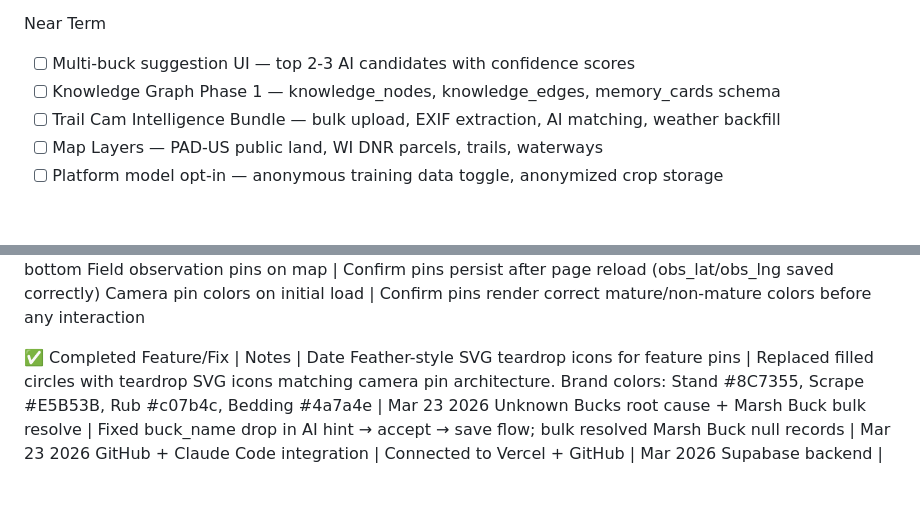
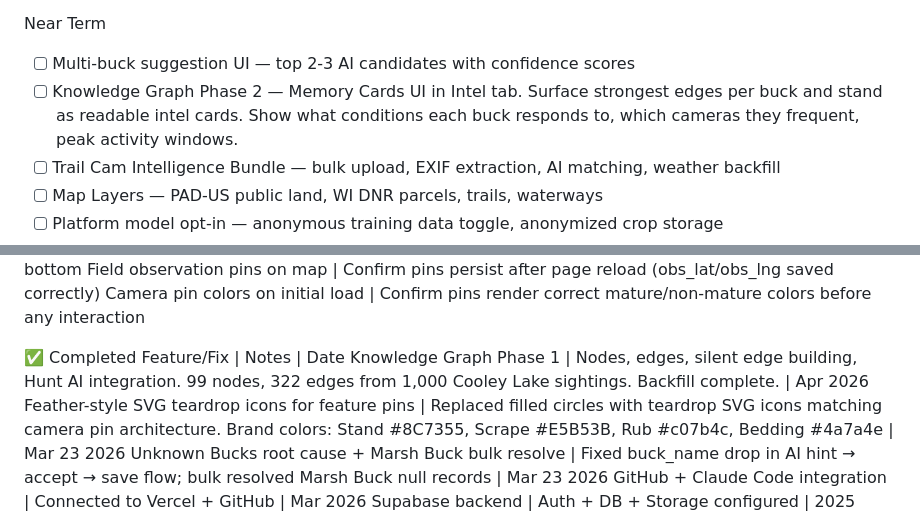
Before and after one commit to Stullllllyyy/Cooley---Lake---Tracker, a Markdown page: TASKS.md, 2 parts joined by grey strips. GitHub-like rendering; blank space fills up the shorter version.

Commit message:
Docs: mark Knowledge Graph Phase 1 complete, log architecture decision
TASKS.md:
- Move Knowledge Graph Phase 1 from Near Term to Completed with stats
  (99 nodes, 322 edges from 1,000 Cooley Lake sightings)
- Add Knowledge Graph Phase 2 to Near Term — Memory Cards UI in Intel
  tab surfacing strongest edges per buck and stand

DECISIONS.md:
- Log the two-table graph schema decision (knowledge_nodes +
  knowledge_edges) and rationale: lives in existing Supabase stack,
  SQL queryable, multi-property scalable, PostGIS-ready, entity_id
  as text to support non-UUID identifiers like weather patterns

Task 1 in the session brief (remove .is('deleted_at', null) from
kgBackfillAllSightings) was already completed in commit 67e57d8 as
part of the entity_id sanitization fix — verified, no code change
needed this session.

https://claude.ai/code/session_01W4WzyVEFrN79z7eWdvpNAr

```diff
--- a/TASKS.md
+++ b/TASKS.md
@@ -46,7 +46,7 @@ Immediate
 
 Near Term
 * [ ] Multi-buck suggestion UI — top 2-3 AI candidates with confidence scores
-* [ ] Knowledge Graph Phase 1 — knowledge_nodes, knowledge_edges, memory_cards schema
+* [ ] Knowledge Graph Phase 2 — Memory Cards UI in Intel tab. Surface strongest edges per buck and stand as readable intel cards. Show what conditions each buck responds to, which cameras they frequent, peak activity windows.
 * [ ] Trail Cam Intelligence Bundle — bulk upload, EXIF extraction, AI matching, weather backfill
 * [ ] Map Layers — PAD-US public land, WI DNR parcels, trails, waterways
 * [ ] Platform model opt-in — anonymous training data toggle, anonymized crop storage
@@ -125,6 +125,7 @@ Camera pin colors on initial load | Confirm pins render correct mature/non-matur
 
 ✅ Completed
 Feature/Fix | Notes | Date
+Knowledge Graph Phase 1 | Nodes, edges, silent edge building, Hunt AI integration. 99 nodes, 322 edges from 1,000 Cooley Lake sightings. Backfill complete. | Apr 2026
 Feather-style SVG teardrop icons for feature pins | Replaced filled circles with teardrop SVG icons matching camera pin architecture. Brand colors: Stand #8C7355, Scrape #E5B53B, Rub #c07b4c, Bedding #4a7a4e | Mar 23 2026
 Unknown Bucks root cause + Marsh Buck bulk resolve | Fixed buck_name drop in AI hint → accept → save flow; bulk resolved Marsh Buck null records | Mar 23 2026
 GitHub + Claude Code integration | Connected to Vercel + GitHub | Mar 2026
```
Also changed, not shown: DECISIONS.md (+2 -0 lines).
